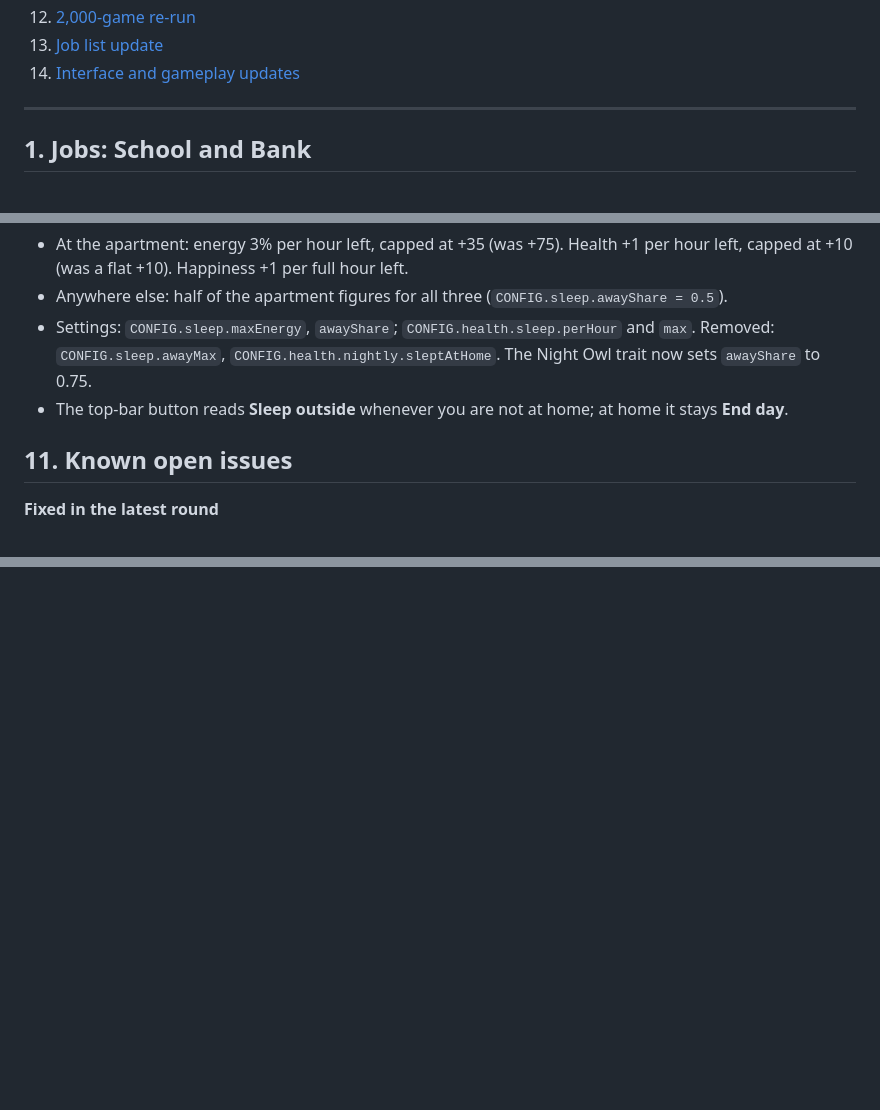
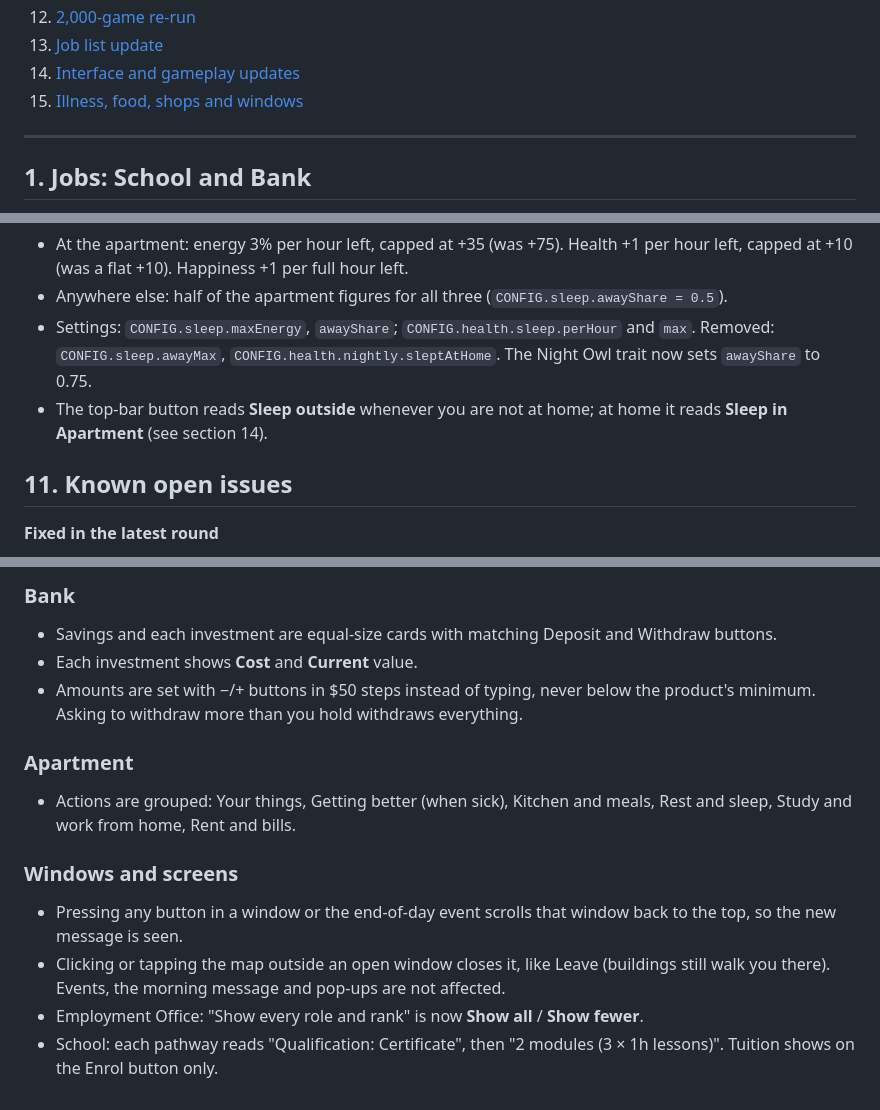
Before and after one commit to Agent-Joyce/DailyGrind, a Markdown page: CHANGELOG.md, 3 parts joined by grey strips. Drawn GitHub-style; blank space fills up the shorter version.

```diff
--- a/CHANGELOG.md
+++ b/CHANGELOG.md
@@ -20,6 +20,7 @@ Everything adjustable lives in the `CONFIG` block near the top of the script: `C
 12. [2,000-game re-run](#12-2000-game-re-run)
 13. [Job list update](#13-job-list-update)
 14. [Interface and gameplay updates](#14-interface-and-gameplay-updates)
+15. [Illness, food, shops and windows](#15-illness-food-shops-and-windows)
 
 ---
 
@@ -176,7 +177,7 @@ Not a sleep bug. Sleeping at home gives +10 health, but every night also costs -
 - At the apartment: energy 3% per hour left, capped at +35 (was +75). Health +1 per hour left, capped at +10 (was a flat +10). Happiness +1 per full hour left.
 - Anywhere else: half of the apartment figures for all three (`CONFIG.sleep.awayShare = 0.5`).
 - Settings: `CONFIG.sleep.maxEnergy`, `awayShare`; `CONFIG.health.sleep.perHour` and `max`. Removed: `CONFIG.sleep.awayMax`, `CONFIG.health.nightly.sleptAtHome`. The Night Owl trait now sets `awayShare` to 0.75.
-- The top-bar button reads **Sleep outside** whenever you are not at home; at home it stays **End day**.
+- The top-bar button reads **Sleep outside** whenever you are not at home; at home it reads **Sleep in Apartment** (see section 14).
 
 ## 11. Known open issues
 
@@ -262,0 +298,13 @@ The full job list and qualifications now follow the list supplied for this game
+### Bank
+- Savings and each investment are equal-size cards with matching Deposit and Withdraw buttons.
+- Each investment shows **Cost** and **Current** value.
+- Amounts are set with −/+ buttons in $50 steps instead of typing, never below the product's minimum. Asking to withdraw more than you hold withdraws everything.
+
+### Apartment
+- Actions are grouped: Your things, Getting better (when sick), Kitchen and meals, Rest and sleep, Study and work from home, Rent and bills.
+
+### Windows and screens
+- Pressing any button in a window or the end-of-day event scrolls that window back to the top, so the new message is seen.
+- Clicking or tapping the map outside an open window closes it, like Leave (buildings still walk you there). Events, the morning message and pop-ups are not affected.
+- Employment Office: "Show every role and rank" is now **Show all** / **Show fewer**.
+- School: each pathway reads "Qualification: Certificate", then "2 modules (3 × 1h lessons)". Tuition shows on the Enrol button only.
```
Also changed, not shown: other parts of CHANGELOG.md (+34 -0 lines).
